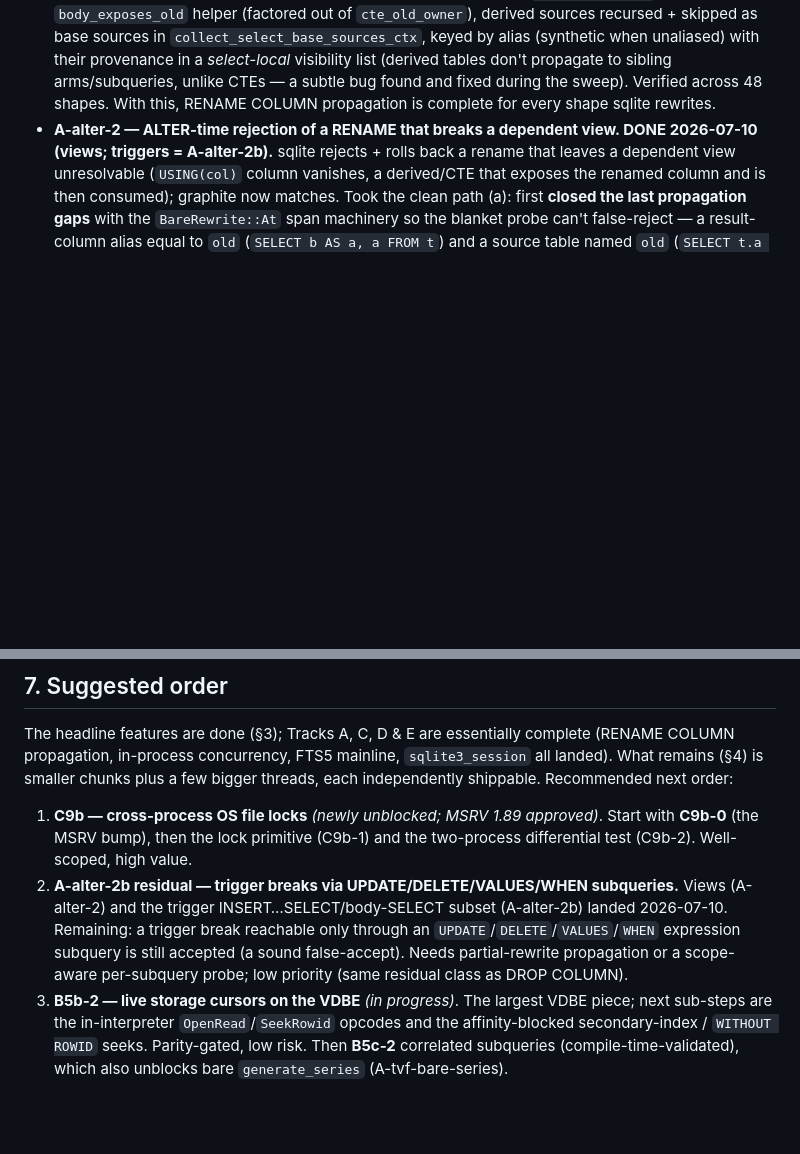
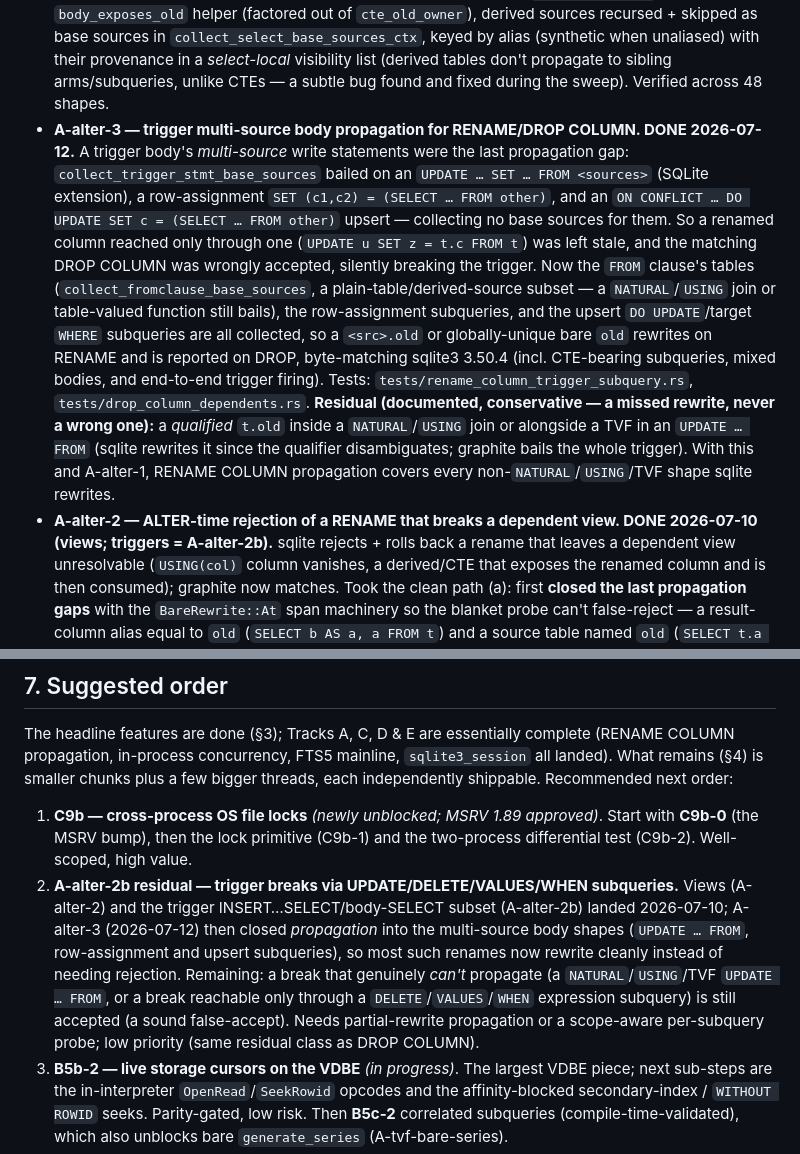
Before and after one commit to KarpelesLab/graphitesql, a Markdown page: ROADMAP.md, 2 parts joined by grey strips. Rendered like a GitHub page; blank space fills up the shorter version.

Commit message:
docs: record A-alter-3 trigger multi-source body RENAME/DROP propagation
Corrects the overstated "propagation is complete for every shape sqlite rewrites"
claim (the trigger UPDATE…FROM / row-assignment / upsert shapes were gaps) and
documents A-alter-3 plus the narrowed NATURAL/USING/TVF-in-UPDATE…FROM residual.

Co-Authored-By: Claude Opus 4.8 (1M context) <noreply@anthropic.com>

```diff
--- a/ROADMAP.md
+++ b/ROADMAP.md
@@ -187,7 +187,26 @@ EXCEPT) incl. `ORDER BY`, and `WITH` CTE bodies incl. output-column provenance
   alias (synthetic when unaliased) with their provenance in a *select-local*
   visibility list (derived tables don't propagate to sibling arms/subqueries, unlike
   CTEs — a subtle bug found and fixed during the sweep). Verified across 48 shapes.
-  With this, RENAME COLUMN propagation is complete for every shape sqlite rewrites.
+- **A-alter-3 — trigger multi-source body propagation for RENAME/DROP COLUMN. DONE
+  2026-07-12.** A trigger body's *multi-source* write statements were the last
+  propagation gap: `collect_trigger_stmt_base_sources` bailed on an `UPDATE … SET …
+  FROM <sources>` (SQLite extension), a row-assignment `SET (c1,c2) = (SELECT … FROM
+  other)`, and an `ON CONFLICT … DO UPDATE SET c = (SELECT … FROM other)` upsert —
+  collecting no base sources for them. So a renamed column reached only through one
+  (`UPDATE u SET z = t.c FROM t`) was left stale, and the matching DROP COLUMN was
+  wrongly accepted, silently breaking the trigger. Now the `FROM` clause's tables
+  (`collect_fromclause_base_sources`, a plain-table/derived-source subset — a
+  `NATURAL`/`USING` join or table-valued function still bails), the row-assignment
+  subqueries, and the upsert `DO UPDATE`/target `WHERE` subqueries are all collected,
+  so a `<src>.old` or globally-unique bare `old` rewrites on RENAME and is reported
+  on DROP, byte-matching sqlite3 3.50.4 (incl. CTE-bearing subqueries, mixed bodies,
+  and end-to-end trigger firing). Tests: `tests/rename_column_trigger_subquery.rs`,
+  `tests/drop_column_dependents.rs`. **Residual (documented, conservative — a missed
+  rewrite, never a wrong one):** a *qualified* `t.old` inside a `NATURAL`/`USING`
+  join or alongside a TVF in an `UPDATE … FROM` (sqlite rewrites it since the
+  qualifier disambiguates; graphite bails the whole trigger). With this and A-alter-1,
+  RENAME COLUMN propagation covers every non-`NATURAL`/`USING`/TVF shape sqlite
+  rewrites.
 - **A-alter-2 — ALTER-time rejection of a RENAME that breaks a dependent view.
   DONE 2026-07-10 (views; triggers = A-alter-2b).** sqlite rejects + rolls back a
   rename that leaves a dependent view unresolvable (`USING(col)` column vanishes, a
@@ -928,10 +947,13 @@ independently shippable. Recommended next order:
    two-process differential test (C9b-2). Well-scoped, high value.
 2. **A-alter-2b residual — trigger breaks via UPDATE/DELETE/VALUES/WHEN subqueries.**
    Views (A-alter-2) and the trigger INSERT…SELECT/body-SELECT subset (A-alter-2b)
-   landed 2026-07-10. Remaining: a trigger break reachable only through an
-   `UPDATE`/`DELETE`/`VALUES`/`WHEN` expression subquery is still accepted (a
-   sound false-accept). Needs partial-rewrite propagation or a scope-aware
-   per-subquery probe; low priority (same residual class as DROP COLUMN).
+   landed 2026-07-10; A-alter-3 (2026-07-12) then closed *propagation* into the
+   multi-source body shapes (`UPDATE … FROM`, row-assignment and upsert subqueries),
+   so most such renames now rewrite cleanly instead of needing rejection. Remaining:
+   a break that genuinely *can't* propagate (a `NATURAL`/`USING`/TVF `UPDATE … FROM`,
+   or a break reachable only through a `DELETE`/`VALUES`/`WHEN` expression subquery)
+   is still accepted (a sound false-accept). Needs partial-rewrite propagation or a
+   scope-aware per-subquery probe; low priority (same residual class as DROP COLUMN).
 3. **B5b-2 — live storage cursors on the VDBE** *(in progress)*. The largest VDBE
    piece; next sub-steps are the in-interpreter `OpenRead`/`SeekRowid` opcodes and
    the affinity-blocked secondary-index / `WITHOUT ROWID` seeks. Parity-gated, low
```
